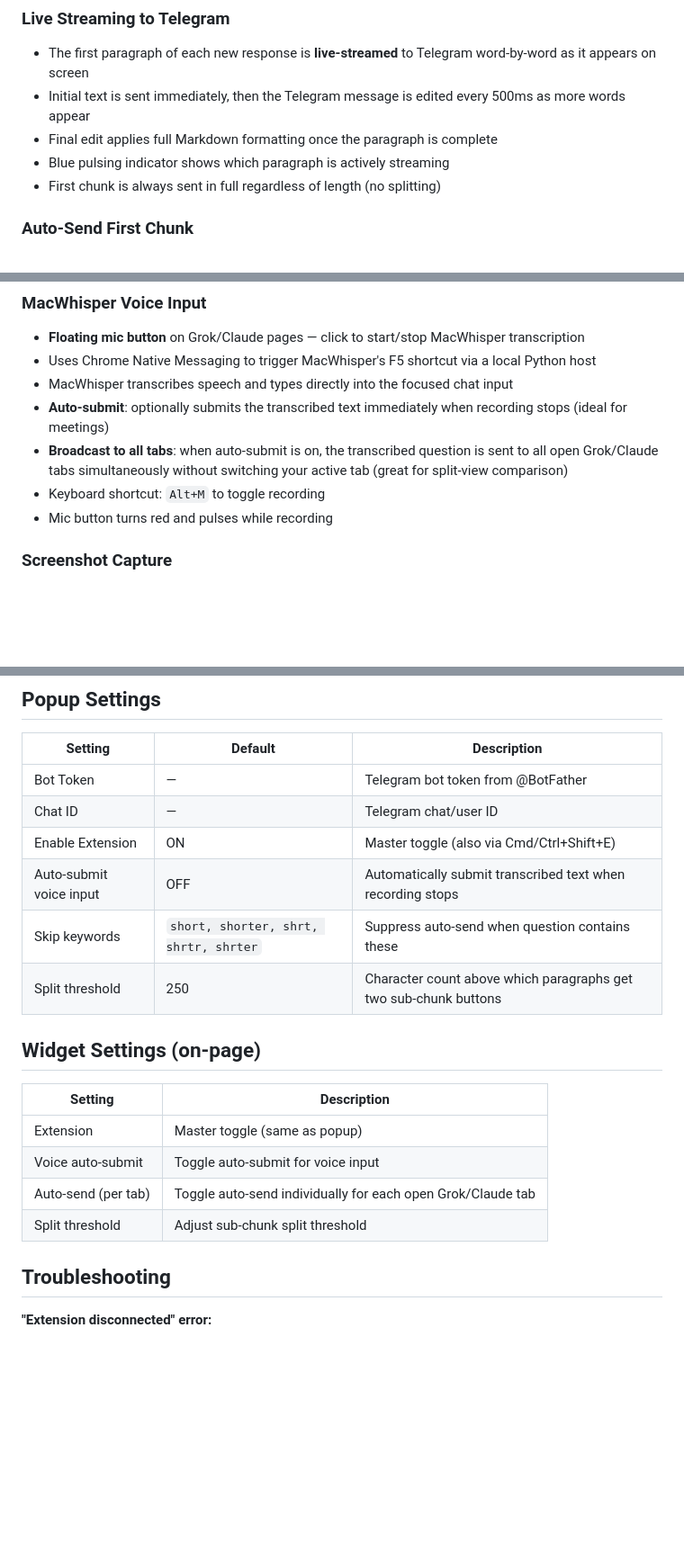
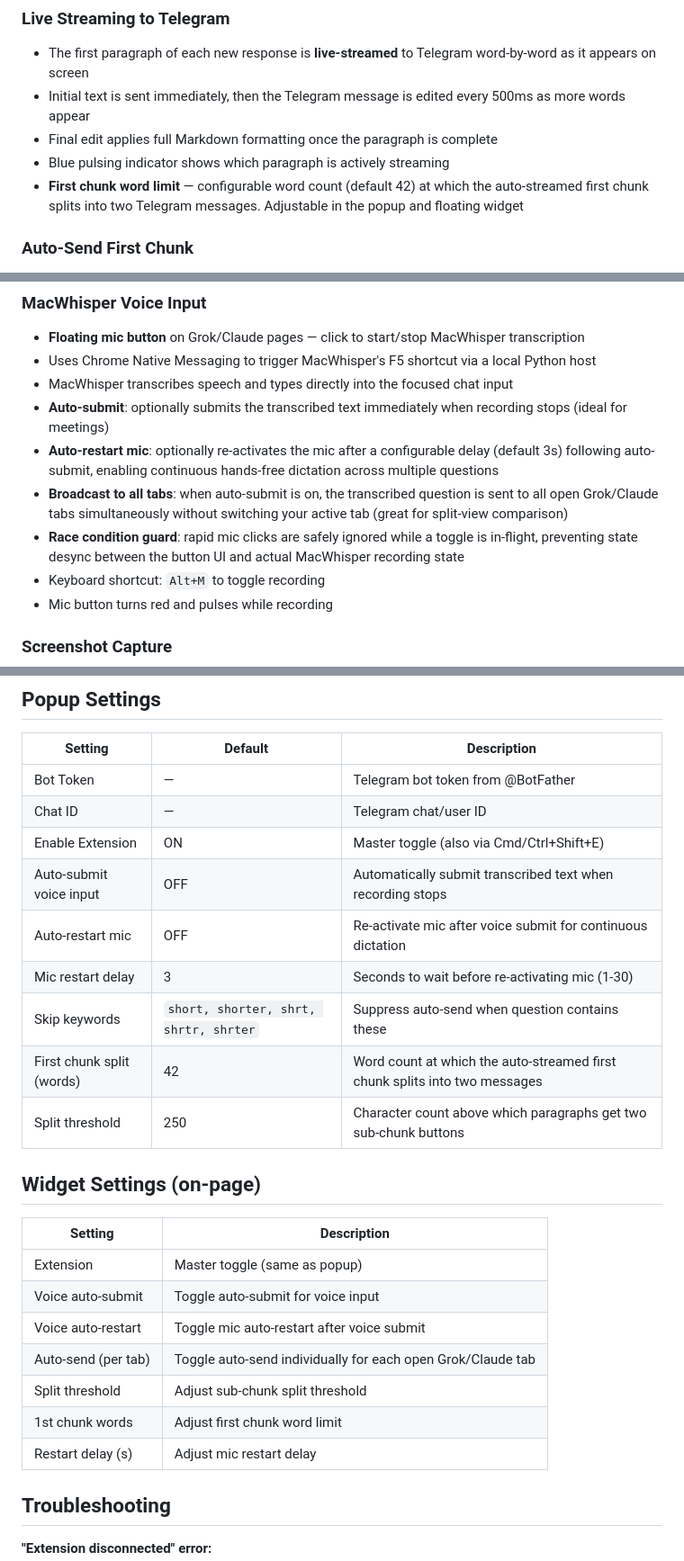
Before and after one commit to YashD5291/Persephone, a Markdown page: README.md, 3 parts joined by grey strips. Shown at 90% size. Drawn GitHub-style; blank space fills up the shorter version.

Commit message:
[functional+update] - Update README: clarify first chunk word limit feature and add voice auto-restart mic functionality with delay settings

```diff
--- a/README.md
+++ b/README.md
@@ -9,7 +9,7 @@ A Chrome extension that monitors [grok.com](https://grok.com) and [claude.ai](ht
 - Initial text is sent immediately, then the Telegram message is edited every 500ms as more words appear
 - Final edit applies full Markdown formatting once the paragraph is complete
 - Blue pulsing indicator shows which paragraph is actively streaming
-- First chunk is always sent in full regardless of length (no splitting)
+- **First chunk word limit** — configurable word count (default 42) at which the auto-streamed first chunk splits into two Telegram messages. Adjustable in the popup and floating widget
 
 ### Auto-Send First Chunk
 - **Enabled by default** - automatically live-streams the first paragraph/heading when the AI starts responding
@@ -48,7 +48,9 @@ A Chrome extension that monitors [grok.com](https://grok.com) and [claude.ai](ht
 - Uses Chrome Native Messaging to trigger MacWhisper's F5 shortcut via a local Python host
 - MacWhisper transcribes speech and types directly into the focused chat input
 - **Auto-submit**: optionally submits the transcribed text immediately when recording stops (ideal for meetings)
+- **Auto-restart mic**: optionally re-activates the mic after a configurable delay (default 3s) following auto-submit, enabling continuous hands-free dictation across multiple questions
 - **Broadcast to all tabs**: when auto-submit is on, the transcribed question is sent to all open Grok/Claude tabs simultaneously without switching your active tab (great for split-view comparison)
+- **Race condition guard**: rapid mic clicks are safely ignored while a toggle is in-flight, preventing state desync between the button UI and actual MacWhisper recording state
 - Keyboard shortcut: `Alt+M` to toggle recording
 - Mic button turns red and pulses while recording
 
@@ -327,7 +333,10 @@ Content is converted to Telegram Markdown:
 | Chat ID | — | Telegram chat/user ID |
 | Enable Extension | ON | Master toggle (also via Cmd/Ctrl+Shift+E) |
 | Auto-submit voice input | OFF | Automatically submit transcribed text when recording stops |
+| Auto-restart mic | OFF | Re-activate mic after voice submit for continuous dictation |
+| Mic restart delay | 3 | Seconds to wait before re-activating mic (1-30) |
 | Skip keywords | `short, shorter, shrt, shrtr, shrter` | Suppress auto-send when question contains these |
+| First chunk split (words) | 42 | Word count at which the auto-streamed first chunk splits into two messages |
 | Split threshold | 250 | Character count above which paragraphs get two sub-chunk buttons |
 
 ## Widget Settings (on-page)
@@ -336,8 +345,11 @@ Content is converted to Telegram Markdown:
 |---------|-------------|
 | Extension | Master toggle (same as popup) |
 | Voice auto-submit | Toggle auto-submit for voice input |
+| Voice auto-restart | Toggle mic auto-restart after voice submit |
 | Auto-send (per tab) | Toggle auto-send individually for each open Grok/Claude tab |
 | Split threshold | Adjust sub-chunk split threshold |
+| 1st chunk words | Adjust first chunk word limit |
+| Restart delay (s) | Adjust mic restart delay |
 
 ## Troubleshooting
 
```
Also changed, not shown: other parts of README.md (+21 -15 lines).
